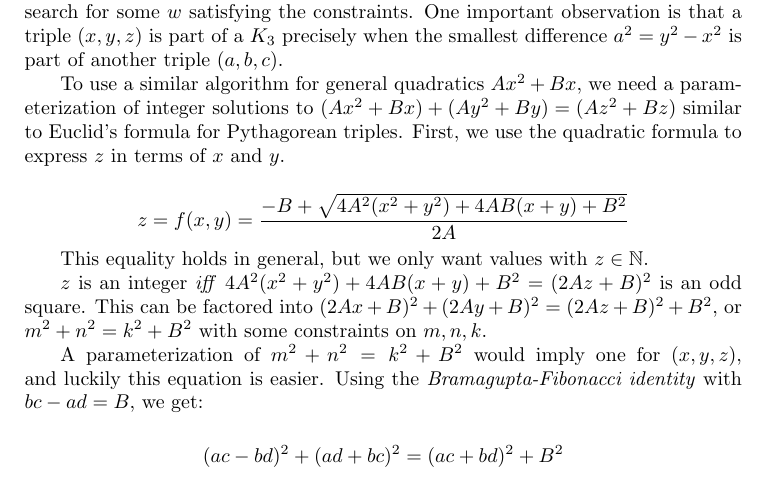
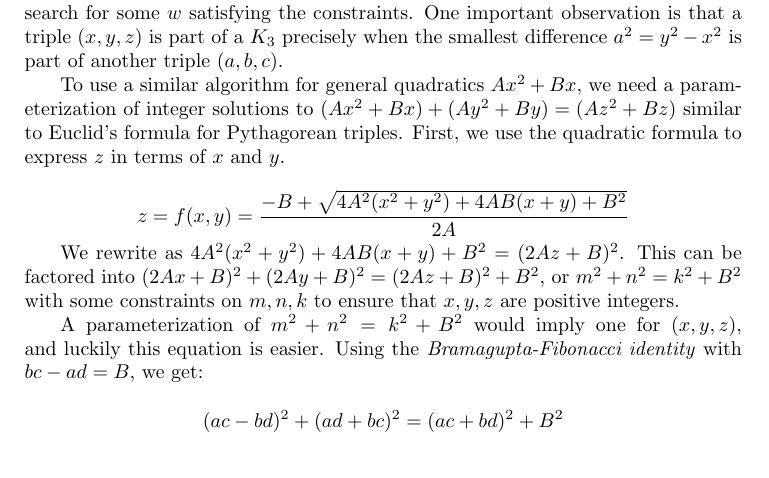
Before and after one commit to zaprice/polyvdw, a LaTeX document (results/bounds.tex): part of page 3 of 80, cut so that both start at the same text. Compiled offline with pdfLaTeX.

Commit message:
fixing spurious comment related to earlier x^2+x version

```diff
--- a/results/bounds.tex
+++ b/results/bounds.tex
@@ -189,10 +189,9 @@ First, we use the quadratic formula to express $z$ in terms of $x$ and $y$.
 
 $$z = f(x,y) = \frac{-B+\sqrt{4A^2(x^2+y^2)+4AB(x+y)+B^2}}{2A}$$
 
-This equality holds in general, but we only want values with $z\in\N$.
-
-$z$ is an integer \textit{iff} $4A^2(x^2+y^2)+4AB(x+y)+B^2=(2Az+B)^2$ is an odd square.
-This can be factored into $(2Ax+B)^2+(2Ay+B)^2=(2Az+B)^2+B^2$, or $m^2+n^2=k^2+B^2$ with some constraints on $m,n,k$.
+We rewrite as $4A^2(x^2+y^2)+4AB(x+y)+B^2=(2Az+B)^2$.
+This can be factored into $(2Ax+B)^2+(2Ay+B)^2=(2Az+B)^2+B^2$, or $m^2+n^2=k^2+B^2$ with some constraints on $m,n,k$
+to ensure that $x,y,z$ are positive integers.
 
 A parameterization of $m^2+n^2=k^2+B^2$ would imply one for $(x,y,z)$, and luckily this equation is easier.
 Using the \textit{Bramagupta-Fibonacci identity} with ${bc-ad=B}$, we get:
```
